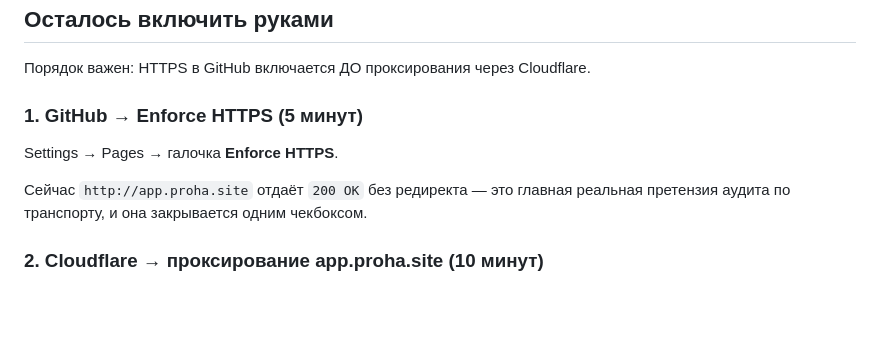
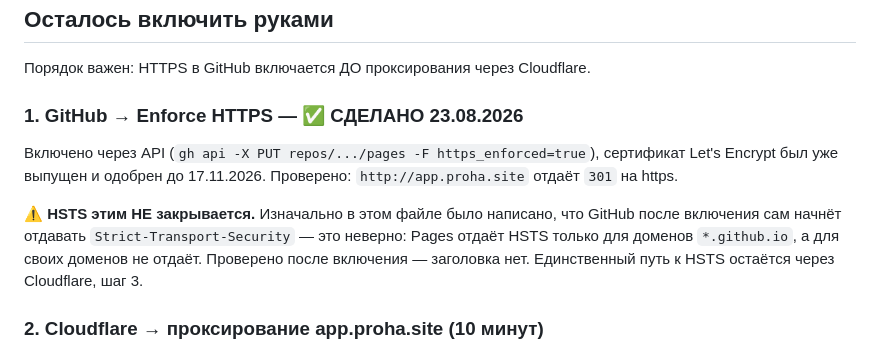
Before and after one commit to vitospartos170208-beep/tasker-app, a Markdown page: SECURITY.md, the part around the change. Rendered like a GitHub page; blank space fills up the shorter version.

Commit message:
Enforce HTTPS включён; поправка про HSTS
Включил через GitHub API (https_enforced=true) — сертификат Let's Encrypt
был уже выпущен и одобрен, так что риска сломать сайт не было. Проверено:
http://app.proha.site отдаёт 301 на https.

В самом файле было неверное утверждение, что GitHub после включения начнёт
отдавать Strict-Transport-Security. Это верно только для доменов
*.github.io; для своих доменов Pages HSTS не отдаёт — проверено на проводе
сразу после включения, заголовка нет. Исправлено, HSTS остаётся за
Cloudflare.

Co-Authored-By: Claude Opus 5 <noreply@anthropic.com>

```diff
--- a/SECURITY.md
+++ b/SECURITY.md
@@ -19,12 +19,17 @@
 
 Порядок важен: HTTPS в GitHub включается ДО проксирования через Cloudflare.
 
-### 1. GitHub → Enforce HTTPS (5 минут)
+### 1. GitHub → Enforce HTTPS — ✅ СДЕЛАНО 23.08.2026
 
-Settings → Pages → галочка **Enforce HTTPS**.
+Включено через API (`gh api -X PUT repos/.../pages -F https_enforced=true`),
+сертификат Let's Encrypt был уже выпущен и одобрен до 17.11.2026.
+Проверено: `http://app.proha.site` отдаёт `301` на https.
 
-Сейчас `http://app.proha.site` отдаёт `200 OK` без редиректа — это главная
-реальная претензия аудита по транспорту, и она закрывается одним чекбоксом.
+⚠️ **HSTS этим НЕ закрывается.** Изначально в этом файле было написано, что
+GitHub после включения сам начнёт отдавать `Strict-Transport-Security` —
+это неверно: Pages отдаёт HSTS только для доменов `*.github.io`, а для
+своих доменов не отдаёт. Проверено после включения — заголовка нет.
+Единственный путь к HSTS остаётся через Cloudflare, шаг 3.
 
 ### 2. Cloudflare → проксирование app.proha.site (10 минут)
 
```
